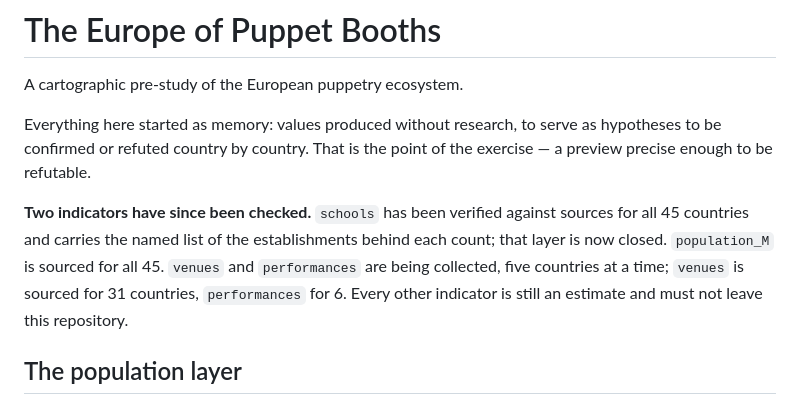
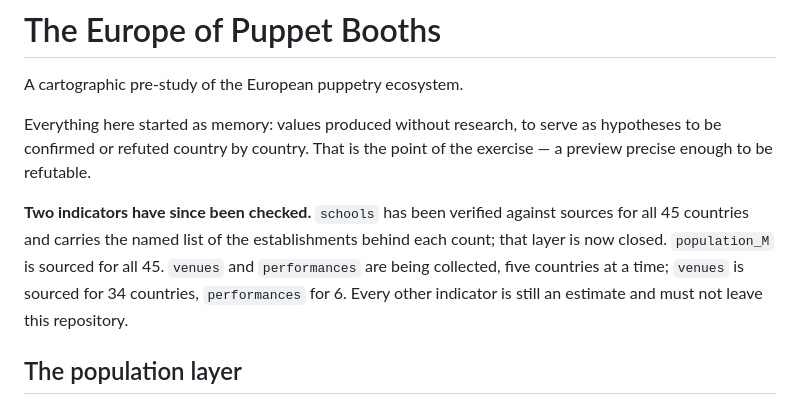
Before and after one commit to LeandreSimioni/European_puppetry_map, a Markdown page: README.md, the part around the change. Rendered like a GitHub page.

Commit message:
README: 34 countries sourced on venues
Co-Authored-By: Claude Opus 5 <noreply@anthropic.com>
Claude-Session: https://claude.ai/code/session_01PDcp5kZUfjr8JrgL2s7Kqj

```diff
--- a/README.md
+++ b/README.md
@@ -10,7 +10,7 @@ the exercise — a preview precise enough to be refutable.
 sources for all 45 countries and carries the named list of the establishments
 behind each count; that layer is now closed. `population_M` is sourced for all
 45. `venues` and `performances` are being collected, five countries at a time;
-`venues` is sourced for 31 countries, `performances` for 6.
+`venues` is sourced for 34 countries, `performances` for 6.
 Every other indicator is still an estimate and must not leave this repository.
 
 ## The population layer
```
